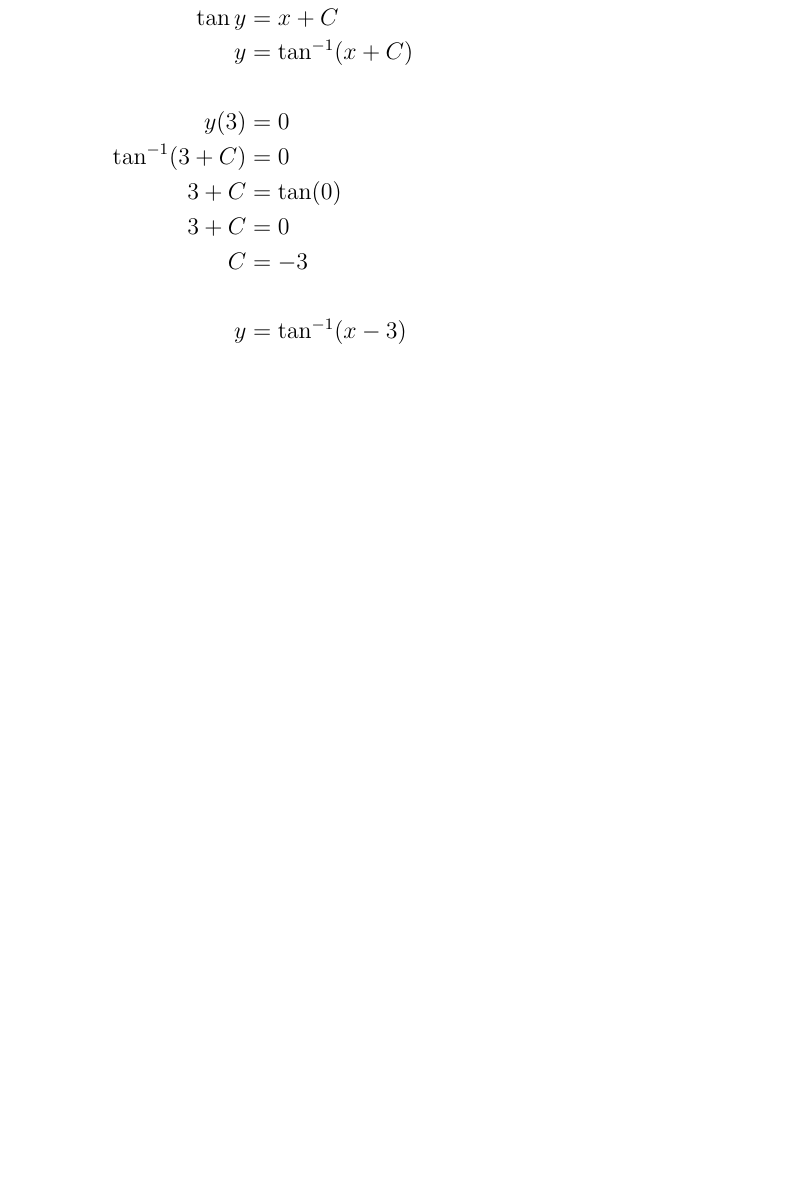
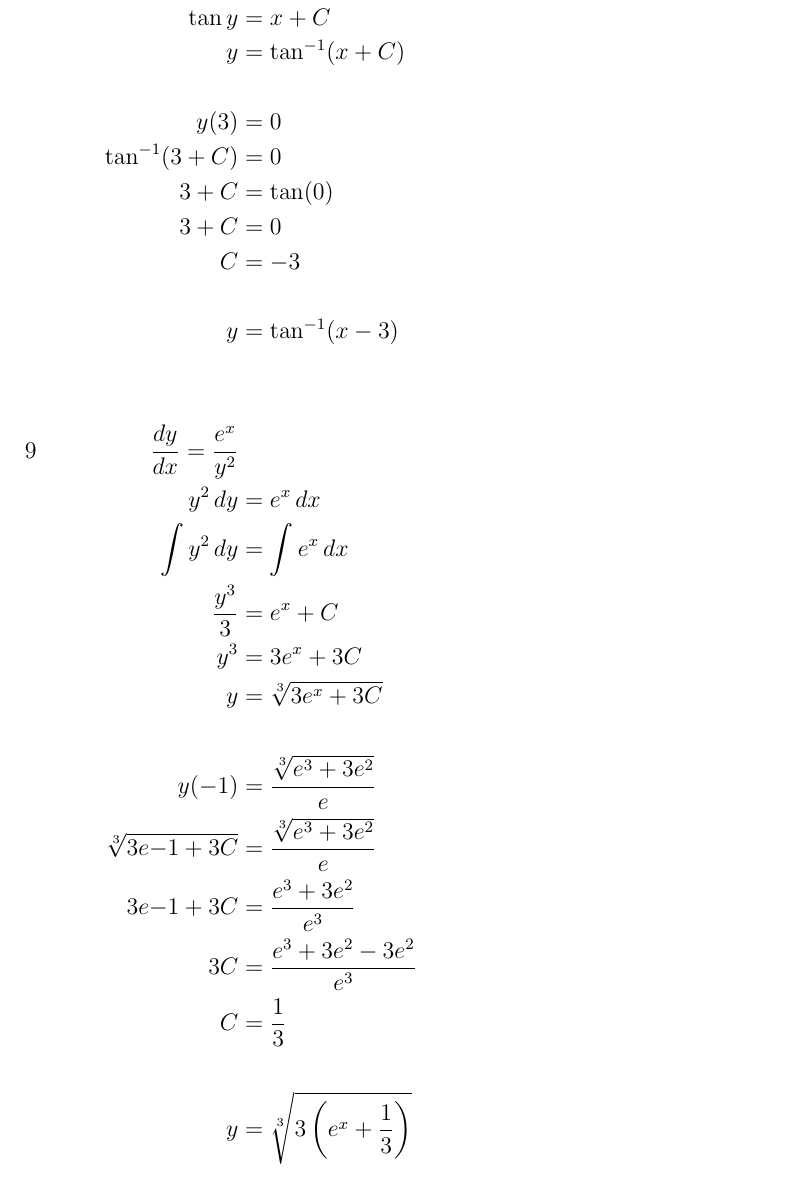
Before and after one commit to joseporcar/mathhw-APCALC, a LaTeX document (MathHW.tex): part of page 8 of 8, cut so that both start at the same text, the shorter picture padded with empty space. Compiled offline with pdfLaTeX.

Commit message:
yet another one, transcribing is kinda :sku

```diff
--- a/MathHW.tex
+++ b/MathHW.tex
@@ -318,7 +318,19 @@ Find the volume of the solid that results when the region enclosed by the curves
         &&3+C &= \tan(0) \\
         &&3 + C &= 0 \\
         &&C &= -3 \\ \\
-        &&y &= \tan^{-1}(x - 3)
+        &&y &= \tan^{-1}(x - 3)  \\ \\ \\
+        &9&\frac{dy}{dx} = \frac{e^x}{y^2} \\
+        &&y^2\,dy &= e^x\,dx \\
+        &&\int y^2\,dy &= \int e^x\,dx \\
+        &&\frac{y^3}{3} &= e^x + C \\
+        &&y^3 &= 3e^x + 3C \\
+        &&y &= \sqrt[3]{3e^x + 3C} \\ \\
+        &&y(-1) &= \frac{\sqrt[3]{e^3 + 3e^2}}{e} \\
+        &&\sqrt[3]{3e{-1} + 3C} &= \frac{\sqrt[3]{e^3 + 3e^2}}{e} \\
+        &&3e{-1} + 3C &= \frac{e^3 + 3e^2}{e^3} \\
+        &&3C &= \frac{e^3 + 3e^2 - 3e^2}{e^3} \\
+        &&C &= \frac{1}{3} \\ \\
+        &&y &= \sqrt[3]{3\left(e^x + \frac{1}{3}\right)} \\ \\ \\
     \end{align*}
     \columnbreak
     \begin{align*}
```
Also changed, not shown: MathHW.pdf, MathHW.tex (17 more changed lines), 1 other file.
